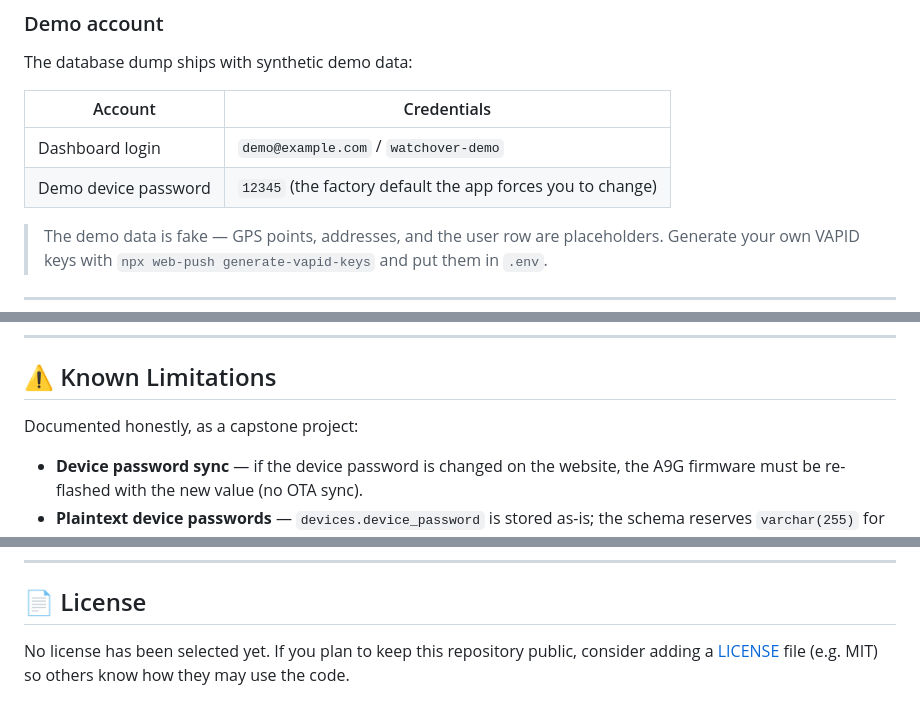
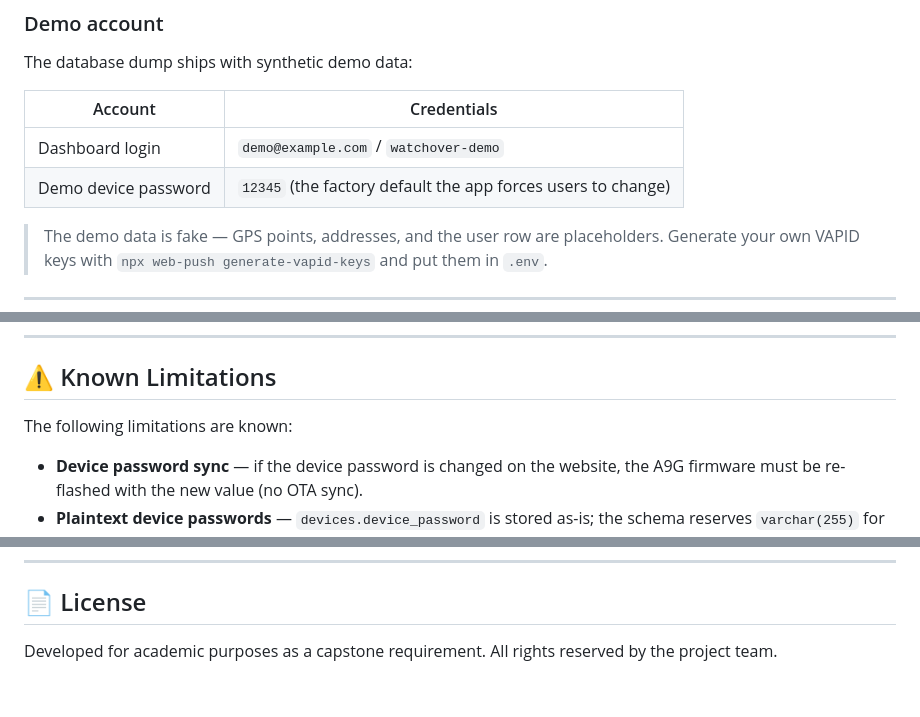
Before and after one commit to lukatdamoves/watchover, a Markdown page: README.md, 3 parts joined by grey strips. Rendered like a GitHub page.

Commit message:
README: rewrite license note in project voice, polish wording

```diff
--- a/README.md
+++ b/README.md
@@ -114,7 +114,7 @@ The database dump ships with synthetic demo data:
 | Account | Credentials |
 |---|---|
 | Dashboard login | `demo@example.com` / `watchover-demo` |
-| Demo device password | `12345` (the factory default the app forces you to change) |
+| Demo device password | `12345` (the factory default the app forces users to change) |
 
 > The demo data is fake — GPS points, addresses, and the user row are
 > placeholders. Generate your own VAPID keys with
@@ -157,7 +157,7 @@ watchover/
 
 ## ⚠️ Known Limitations
 
-Documented honestly, as a capstone project:
+The following limitations are known:
 
 - **Device password sync** — if the device password is changed on the website,
   the A9G firmware must be re-flashed with the new value (no OTA sync).
@@ -184,6 +184,5 @@ Gardner College Diliman.
 
 ## 📄 License
 
-No license has been selected yet. If you plan to keep this repository public,
-consider adding a [LICENSE](https://choosealicense.com/) file (e.g. MIT) so
-others know how they may use the code.
+Developed for academic purposes as a capstone requirement. All rights reserved
+by the project team.
```
